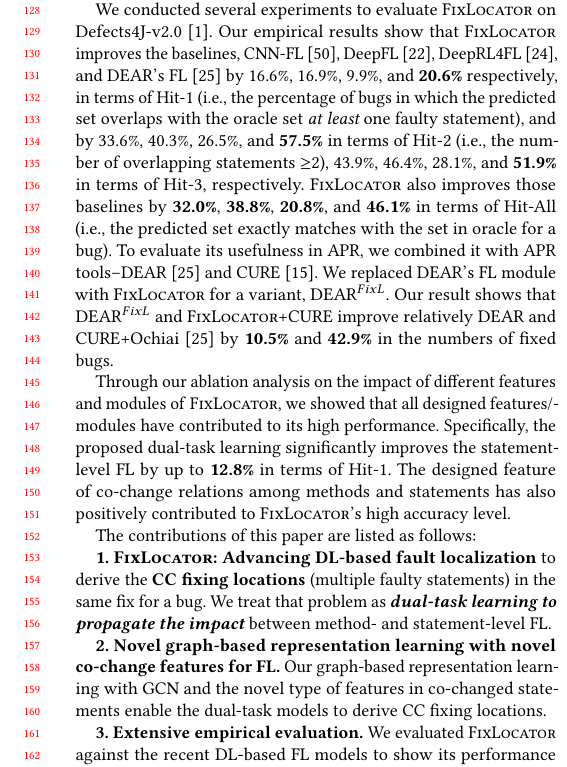
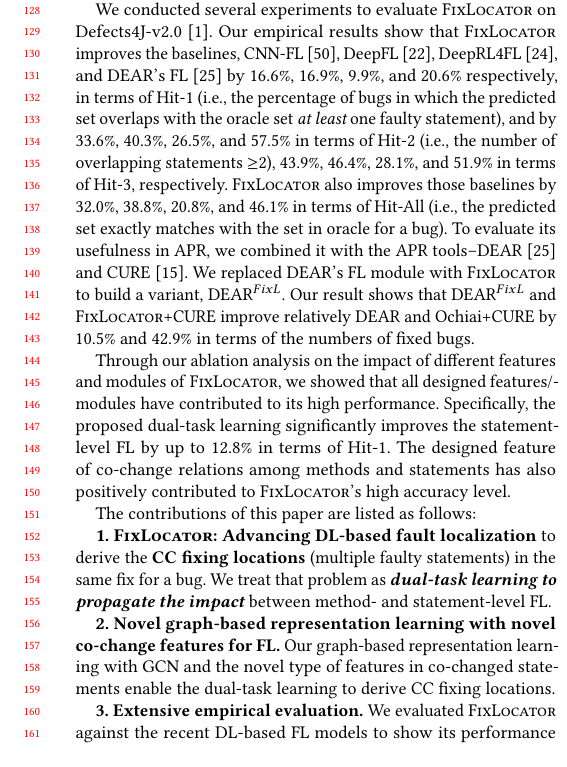
Before and after one commit to tien-n-nguyen/fixlocator, a LaTeX paper (fse22.tex, which reads sections/intro.tex): part of one column of page 2 of 12, cut so that both start at the same text. Compiled offline with pdfLaTeX.

Commit message:
second round of abstract + intro

```diff
--- a/sections/intro.tex
+++ b/sections/intro.tex
@@ -206,16 +206,18 @@ the~statements.
 We conducted several experiments to evaluate {\tool} on
 Defects4J-v2.0~\cite{defects4j}. Our empirical results show that
 {\tool} improves the baselines, CNN-FL~\cite{zhang2019cnn},
-DeepFL~\cite{DeepFL}, DeepRL4FL \cite{icse21-fl}, and DEAR's FL~\cite{icse22} by 16.6\%, 16.9\%, 9.9\%, and {\bf 20.6\%} respectively, in terms of Hit-1 (i.e., the percentage of bugs in which
-the predicted set overlaps with the oracle set {\em at least} one
-faulty statement), and by 33.6\%, 40.3\%, 26.5\%, and {\bf 57.5\%} in
-terms of Hit-2 (i.e., the number of overlapping statements $\geq$2),
-43.9\%, 46.4\%, 28.1\%, and {\bf 51.9\%} in terms of Hit-3, respectively.
+DeepFL~\cite{DeepFL}, DeepRL4FL \cite{icse21-fl}, and DEAR's
+FL~\cite{icse22} by 16.6\%, 16.9\%, 9.9\%, and 20.6\% respectively, in
+terms of Hit-1 (i.e., the percentage of bugs in which the predicted
+set overlaps with the oracle set {\em at least} one faulty statement),
+and by 33.6\%, 40.3\%, 26.5\%, and 57.5\% in terms of Hit-2
+(i.e., the number of overlapping statements $\geq$2), 43.9\%, 46.4\%,
+28.1\%, and 51.9\% in terms of Hit-3, respectively.
 %, and 100\%, 155.6\%, 64.5\%, and {\bf xx.x\%} in terms of Hit-4,
 %respectively.
-{\tool} also improves those baselines by {\bf 32.0\%}, {\bf
-  38.8\%}, {\bf 20.8\%}, and {\bf 46.1\%} in terms of Hit-All (i.e.,
-the predicted set exactly matches with the set in oracle for a bug).
+{\tool} also improves those baselines by 32.0\%, 38.8\%, 20.8\%, and
+46.1\% in terms of Hit-All (i.e., the predicted set exactly matches
+with the set in oracle for a bug).
 %Tien removed EXAM scores
 %Moreover, it can reduce the EXAM scores of CNN-FL, DeepFL, and
 %DeepRL4FL by {\bf 22.2\%}, {\bf 30\%}, and {\bf 22.2\%},
@@ -231,7 +233,12 @@ the predicted set exactly matches with the set in oracle for a bug).
 %CC fixing location module.
 %
 %To evaluate its usefulness in APR, we used it in combination with the APR tools, DEAR~\cite{icse22} and CURE~\cite{cure-icse21}.
-To evaluate its usefulness in APR, we combined it with APR tools--DEAR~\cite{icse22} and CURE~\cite{cure-icse21}. We replaced DEAR's FL module with {\tool} for a variant, DEAR$^{FixL}$. Our result shows that DEAR$^{FixL}$ and {\tool}+CURE improve relatively DEAR and CURE+Ochiai \cite{icse22} by {\bf 10.5\%} and {\bf 42.9\%} in the numbers of fixed bugs.
+To evaluate its usefulness in APR, we combined it with the APR
+tools--DEAR~\cite{icse22} and CURE~\cite{cure-icse21}. We replaced
+DEAR's FL module with {\tool} to build a variant, DEAR$^{FixL}$. Our
+result shows that DEAR$^{FixL}$ and {\tool}+CURE improve relatively
+DEAR and Ochiai+CURE by 10.5\% and 42.9\% in terms of the numbers of fixed
+bugs.
 
 
 %in which we replaced their FL modules with our tool. Our result shows that {\tool}+DEAR and {\tool}+CURE improve relatively over the original DEAR and CURE {\bf 10.5\%} and {\bf 42.9\%} in the numbers of fixed bugs.
@@ -240,9 +247,9 @@ Through our ablation analysis on the impact of different features and
 modules of {\tool}, we showed that all designed~features/modules have
 contributed to its high performance. Specifically, the proposed
 dual-task learning significantly improves the statement-level FL by up
-to {\bf 12.8\%} in terms of Hit-1. The designed feature of co-change
-relations among methods and statements has also positively contributed to
-{\tool}'s high accuracy level.
+to 12.8\% in terms of Hit-1. The designed feature of co-change
+relations among methods and statements has also positively contributed
+to {\tool}'s high accuracy level.
 
 
 %245 faults and 71 faults at the method level and the statement level, respectively, using only top-1 candidate (i.e., the first ranked element is faulty). It can improve the top-1 results of the state-of-the-art \textit{statement-level} FL baselines by 317.7\%, 273.7\%, 173.1\%, 195.8\%, and 491.7\% when comparing with Ochiai~\cite{Ochiai}, Dstar~\cite{DStar} Muse~\cite{MUSE}, Metallaxis~\cite{Metallaxis}, and RBF-Neural-Network-based FL (RBF)~\cite{RBF_Neural_Network}, respectively.
@@ -263,7 +270,7 @@ for a bug. We treat that problem as {\bf {\em dual-task learning to
 {\bf 2. Novel graph-based representation learning with novel co-change
   features for FL.} Our graph-based representation learning with GCN
 and the novel type of features in co-changed statements enable the
-dual-task models to derive CC fixing locations.
+dual-task learning to derive CC fixing locations.
 
 {\bf 3. Extensive empirical evaluation.} We evaluated {\tool} against
 the recent DL-based FL models to show its performance and
```
Also changed, not shown: fse22.tex (+9 -5 lines).
